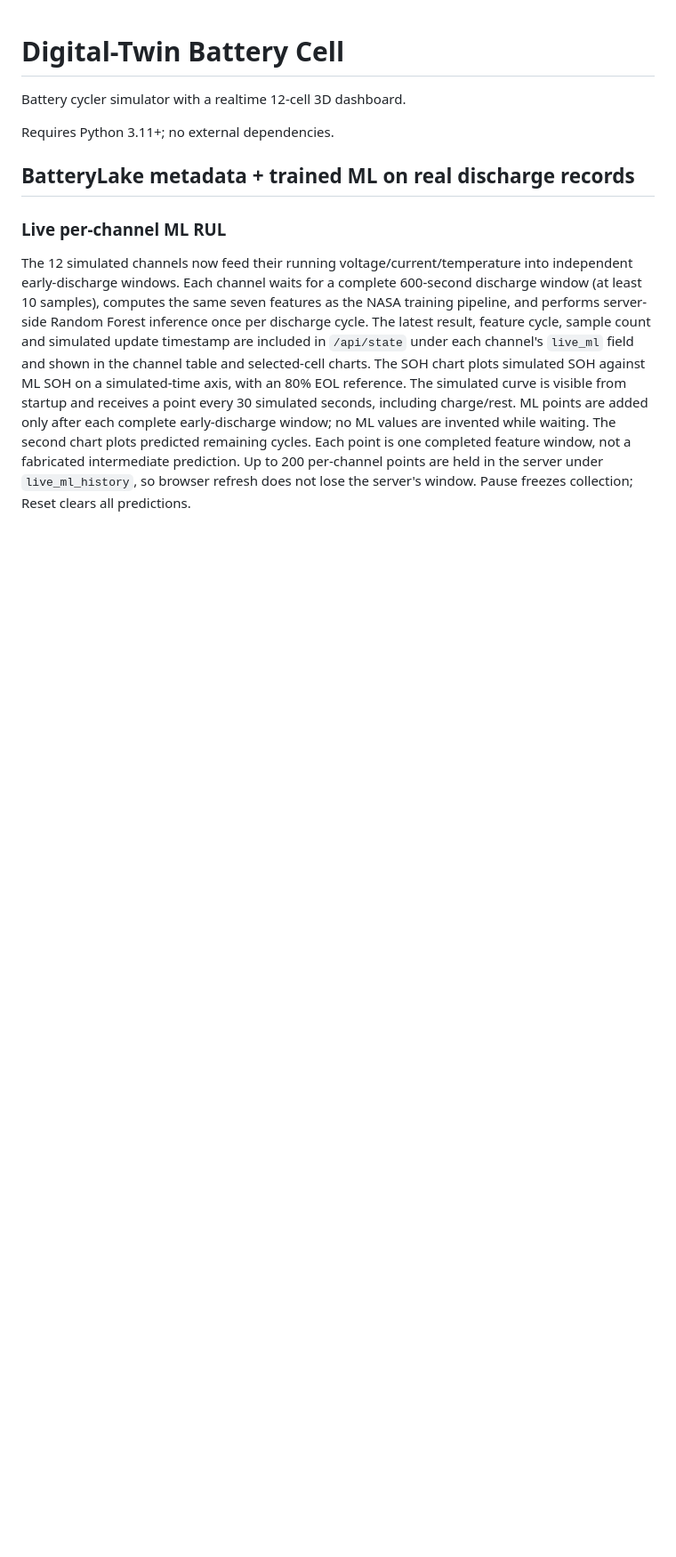
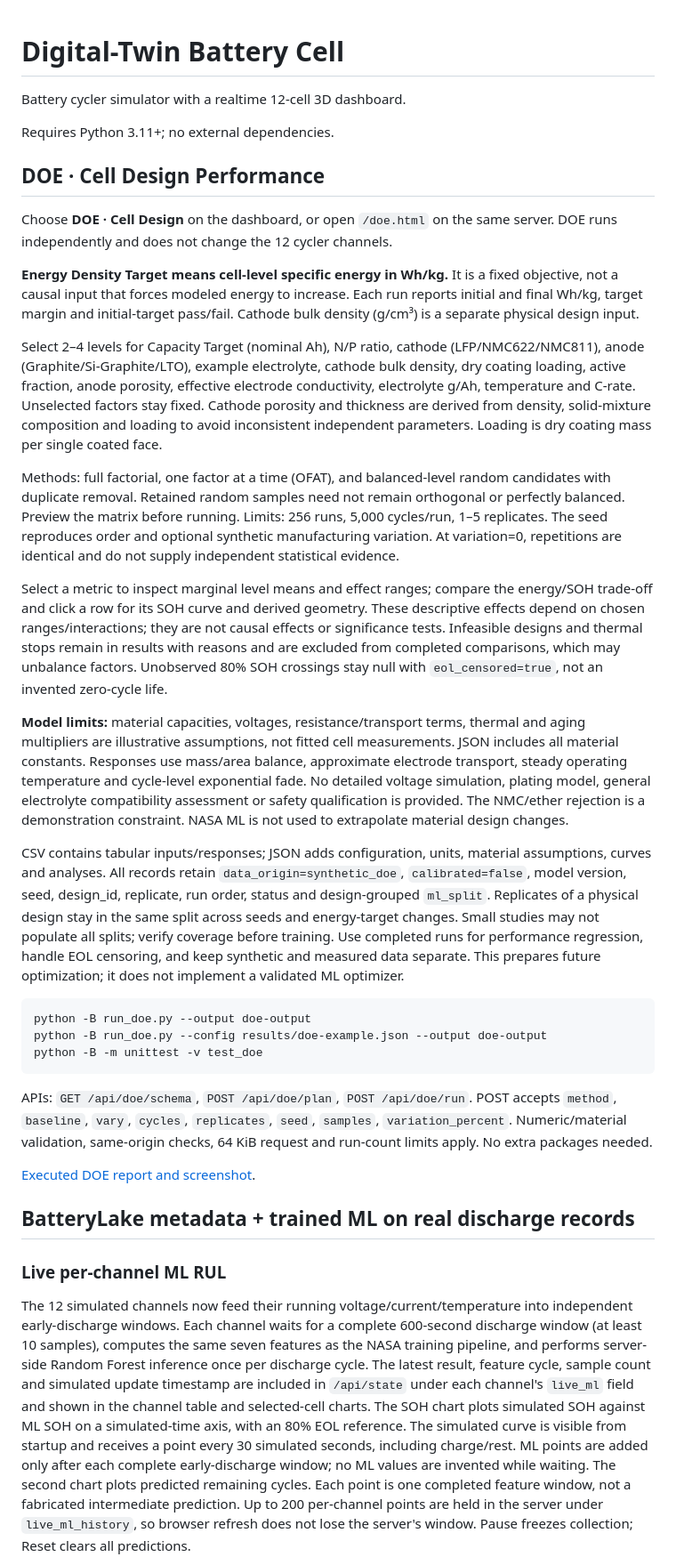
Before and after one commit to truonggiang023/Digital-Twin, a Markdown page: README.md, the part around the change. Shown at 89% size. Drawn GitHub-style; blank space fills up the shorter version.

Commit message:
Add cell-design DOE workspace, performance comparisons and ML-ready exports

````diff
--- a/README.md
+++ b/README.md
@@ -3,6 +3,71 @@
 Battery cycler simulator with a realtime 12-cell 3D dashboard.
 
 Requires Python 3.11+; no external dependencies.
+
+## DOE · Cell Design Performance
+
+Choose **DOE · Cell Design** on the dashboard, or open `/doe.html` on the
+same server. DOE runs independently and does not change the 12 cycler channels.
+
+**Energy Density Target means cell-level specific energy in Wh/kg.** It is
+a fixed objective, not a causal input that forces modeled energy to increase.
+Each run reports initial and final Wh/kg, target margin and initial-target
+pass/fail. Cathode bulk density (g/cm³) is a separate physical design input.
+
+Select 2–4 levels for Capacity Target (nominal Ah), N/P ratio, cathode
+(LFP/NMC622/NMC811), anode (Graphite/Si-Graphite/LTO), example electrolyte,
+cathode bulk density, dry coating loading, active fraction, anode porosity,
+effective electrode conductivity, electrolyte g/Ah, temperature and C-rate.
+Unselected factors stay fixed. Cathode porosity and thickness are derived
+from density, solid-mixture composition and loading to avoid inconsistent
+independent parameters. Loading is dry coating mass per single coated face.
+
+Methods: full factorial, one factor at a time (OFAT), and balanced-level
+random candidates with duplicate removal. Retained random samples need not
+remain orthogonal or perfectly balanced. Preview the matrix before running.
+Limits: 256 runs, 5,000 cycles/run, 1–5 replicates. The seed reproduces order
+and optional synthetic manufacturing variation. At variation=0, repetitions
+are identical and do not supply independent statistical evidence.
+
+Select a metric to inspect marginal level means and effect ranges; compare
+the energy/SOH trade-off and click a row for its SOH curve and derived
+geometry. These descriptive effects depend on chosen ranges/interactions;
+they are not causal effects or significance tests. Infeasible designs and
+thermal stops remain in results with reasons and are excluded from completed
+comparisons, which may unbalance factors. Unobserved 80% SOH crossings stay
+null with `eol_censored=true`, not an invented zero-cycle life.
+
+**Model limits:** material capacities, voltages, resistance/transport terms,
+thermal and aging multipliers are illustrative assumptions, not fitted cell
+measurements. JSON includes all material constants. Responses use mass/area
+balance, approximate electrode transport, steady operating temperature and
+cycle-level exponential fade. No detailed voltage simulation, plating model,
+general electrolyte compatibility assessment or safety qualification is
+provided. The NMC/ether rejection is a demonstration constraint. NASA ML is
+not used to extrapolate material design changes.
+
+CSV contains tabular inputs/responses; JSON adds configuration, units,
+material assumptions, curves and analyses. All records retain
+`data_origin=synthetic_doe`, `calibrated=false`, model version, seed,
+design_id, replicate, run order, status and design-grouped `ml_split`.
+Replicates of a physical design stay in the same split across seeds and
+energy-target changes. Small studies may not populate all splits; verify
+coverage before training. Use completed runs for performance regression,
+handle EOL censoring, and keep synthetic and measured data separate. This
+prepares future optimization; it does not implement a validated ML optimizer.
+
+```sh
+python -B run_doe.py --output doe-output
+python -B run_doe.py --config results/doe-example.json --output doe-output
+python -B -m unittest -v test_doe
+```
+
+APIs: `GET /api/doe/schema`, `POST /api/doe/plan`, `POST /api/doe/run`.
+POST accepts `method`, `baseline`, `vary`, `cycles`, `replicates`, `seed`,
+`samples`, `variation_percent`. Numeric/material validation, same-origin
+checks, 64 KiB request and run-count limits apply. No extra packages needed.
+
+[Executed DOE report and screenshot](results/DOE-REPORT.md).
 
 ## BatteryLake metadata + trained ML on real discharge records
 
````
Also changed, not shown: results/DOE-REPORT.md (added, +33 -0 lines), results/dashboard-doe.png (added), 12 other files.
